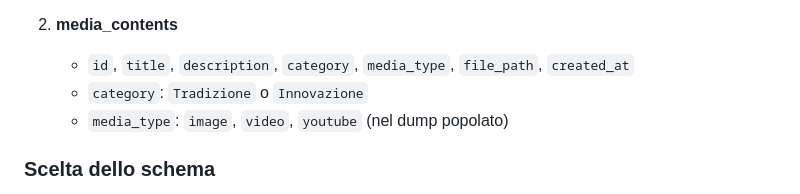
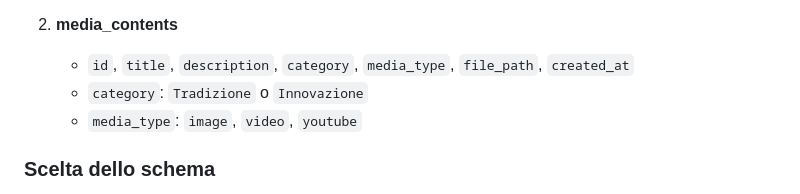
Before and after one commit to EasySimho/Progetto-PHP, a Markdown page: RELAZIONE_PROGETTO.md, the part around the change. Rendered like a GitHub page.

Commit message:
Clarify media type list
Agent-Logs-Url: https://github.com/EasySimho/Progetto-PHP/sessions/fe2b06be-c974-46c8-86b2-48fa90797d6e

Co-authored-by: EasySimho <95656054+EasySimho@users.noreply.github.com>

```diff
--- a/RELAZIONE_PROGETTO.md
+++ b/RELAZIONE_PROGETTO.md
@@ -55,7 +55,7 @@ index.php           -> Home pubblica con galleria multimediale
 2. **media_contents**
    - `id`, `title`, `description`, `category`, `media_type`, `file_path`, `created_at`
    - `category`: `Tradizione` o `Innovazione`
-   - `media_type`: `image`, `video`, `youtube` (nel dump popolato)
+   - `media_type`: `image`, `video`, `youtube`
 
 ### Scelta dello schema
 Per una **installazione pulita** è consigliato partire da `schema_base.sql`. Per un ambiente **dimostrativo** con dati di esempio, usare direttamente `popolato.sql`.
```
